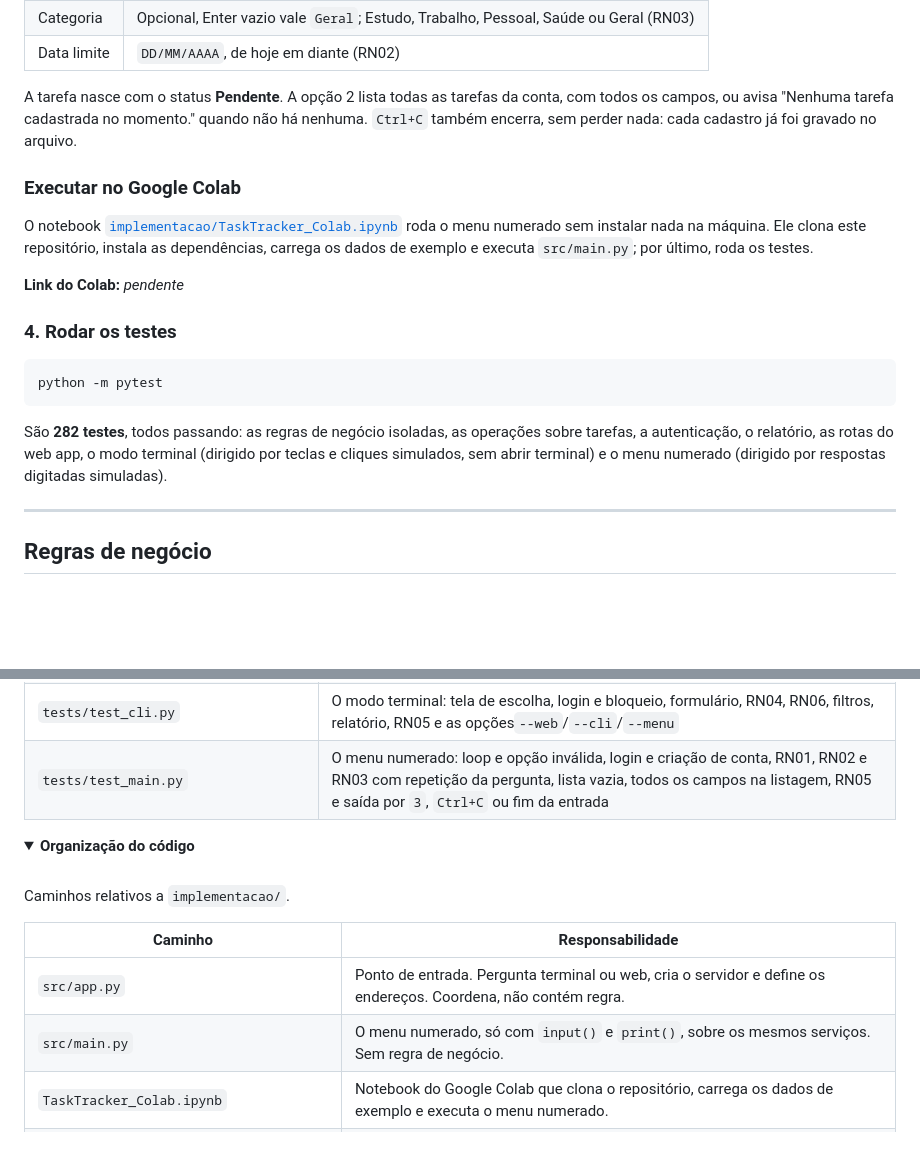
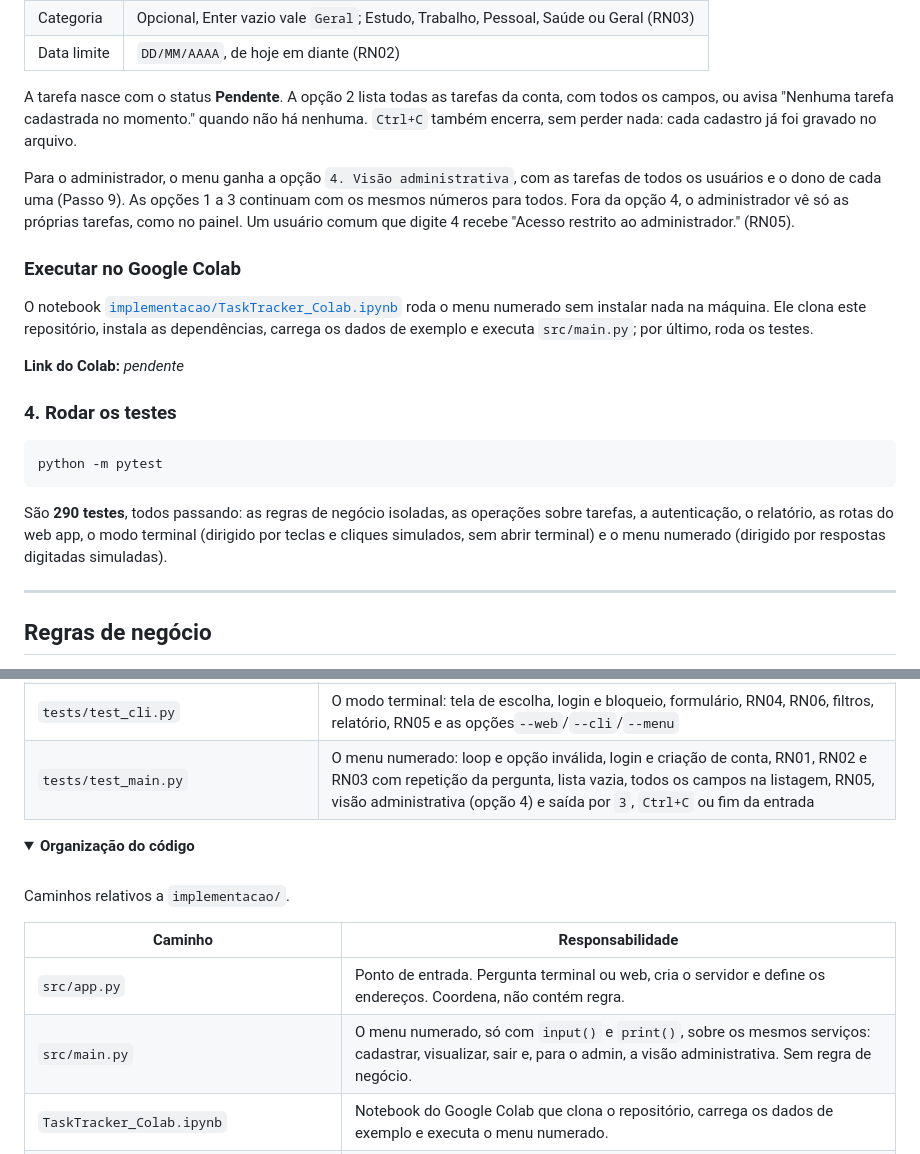
Before and after one commit to PedroRebello1/task-tracker-bootcamp2, a Markdown page: README.md, 2 parts joined by grey strips. Drawn GitHub-style; folded sections open; blank space fills up the shorter version.

Commit message:
README: visão administrativa do menu numerado (opção 4) e contagem de testes

````diff
--- a/README.md
+++ b/README.md
@@ -155,6 +155,8 @@ No cadastro, cada campo é conferido assim que é digitado. Uma resposta inváli
 
 A tarefa nasce com o status **Pendente**. A opção 2 lista todas as tarefas da conta, com todos os campos, ou avisa "Nenhuma tarefa cadastrada no momento." quando não há nenhuma. `Ctrl+C` também encerra, sem perder nada: cada cadastro já foi gravado no arquivo.
 
+Para o administrador, o menu ganha a opção `4. Visão administrativa`, com as tarefas de todos os usuários e o dono de cada uma (Passo 9). As opções 1 a 3 continuam com os mesmos números para todos. Fora da opção 4, o administrador vê só as próprias tarefas, como no painel. Um usuário comum que digite 4 recebe "Acesso restrito ao administrador." (RN05).
+
 ### Executar no Google Colab
 
 O notebook [`implementacao/TaskTracker_Colab.ipynb`](implementacao/TaskTracker_Colab.ipynb) roda o menu numerado sem instalar nada na máquina. Ele clona este repositório, instala as dependências, carrega os dados de exemplo e executa `src/main.py`; por último, roda os testes.
@@ -167,7 +169,7 @@ O notebook [`implementacao/TaskTracker_Colab.ipynb`](implementacao/TaskTracker_C
 python -m pytest
 ```
 
-São **282 testes**, todos passando: as regras de negócio isoladas, as operações sobre tarefas, a autenticação, o relatório, as rotas do web app, o modo terminal (dirigido por teclas e cliques simulados, sem abrir terminal) e o menu numerado (dirigido por respostas digitadas simuladas).
+São **290 testes**, todos passando: as regras de negócio isoladas, as operações sobre tarefas, a autenticação, o relatório, as rotas do web app, o modo terminal (dirigido por teclas e cliques simulados, sem abrir terminal) e o menu numerado (dirigido por respostas digitadas simuladas).
 
 ---
 
@@ -314,7 +316,7 @@ A RN02 e a RN03 têm **barreira dupla**: o navegador impede o erro pelo próprio
 | `tests/test_relogio_e_exemplo.py`   | Fuso horário e o instalador dos dados de exemplo                                                                                       |
 | `tests/test_rotas.py`               | O que só existe no HTTP: RN06 em duas etapas, RN05 por URL, CSRF, páginas de erro, herança de filtros                                |
 | `tests/test_cli.py`                 | O modo terminal: tela de escolha, login e bloqueio, formulário, RN04, RN06, filtros, relatório, RN05 e as opções`--web`/`--cli`/`--menu` |
-| `tests/test_main.py`                | O menu numerado: loop e opção inválida, login e criação de conta, RN01, RN02 e RN03 com repetição da pergunta, lista vazia, todos os campos na listagem, RN05 e saída por `3`, `Ctrl+C` ou fim da entrada |
+| `tests/test_main.py`                | O menu numerado: loop e opção inválida, login e criação de conta, RN01, RN02 e RN03 com repetição da pergunta, lista vazia, todos os campos na listagem, RN05, visão administrativa (opção 4) e saída por `3`, `Ctrl+C` ou fim da entrada |
 
 </details>
 
@@ -328,7 +330,7 @@ Caminhos relativos a `implementacao/`.
 | Caminho                                  | Responsabilidade                                                                                                  |
 | ---------------------------------------- | ----------------------------------------------------------------------------------------------------------------- |
 | `src/app.py`                           | Ponto de entrada. Pergunta terminal ou web, cria o servidor e define os endereços. Coordena, não contém regra. |
-| `src/main.py`                          | O menu numerado, só com `input()` e `print()`, sobre os mesmos serviços. Sem regra de negócio.                   |
+| `src/main.py`                          | O menu numerado, só com `input()` e `print()`, sobre os mesmos serviços: cadastrar, visualizar, sair e, para o admin, a visão administrativa. Sem regra de negócio. |
 | `TaskTracker_Colab.ipynb`              | Notebook do Google Colab que clona o repositório, carrega os dados de exemplo e executa o menu numerado.         |
 | `src/cli/`                             | O modo terminal em Textual: uma tela por rota do web app, sobre os mesmos serviços. Sem regra de negócio.       |
 | `src/configuracao.py`                  | Caminhos, listas fechadas, limites, fuso e dados do administrador padrão.                                        |
````
